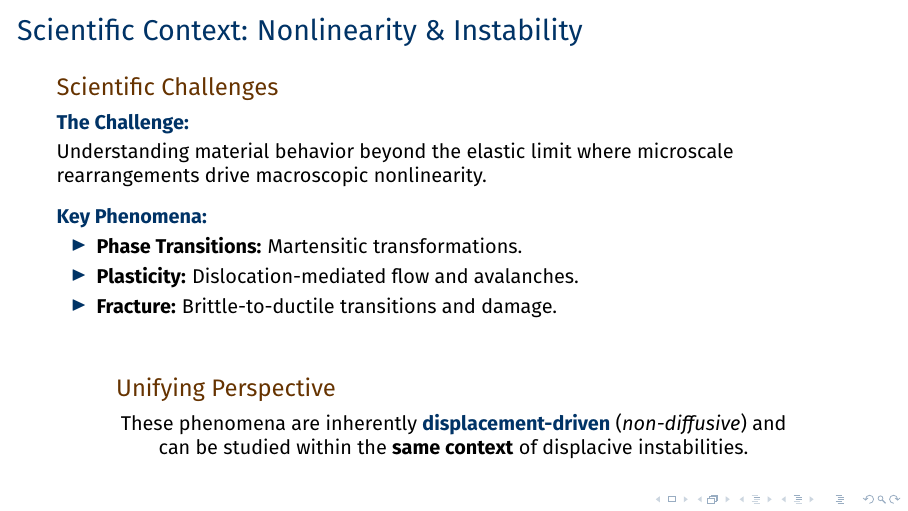
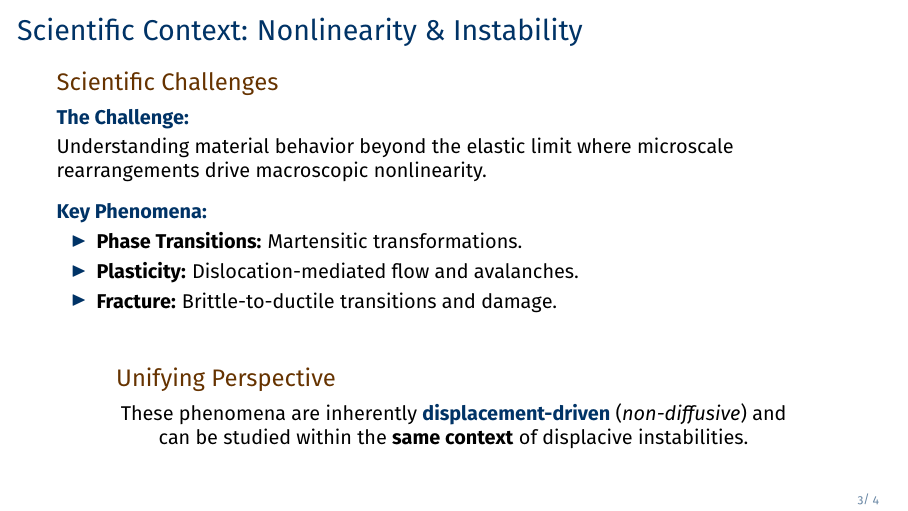
Before and after one commit to cnrs-oguzumut/HDR, LaTeX slides (sunum.tex): page 3 of 4. Compiled offline with pdfLaTeX.

Commit message:
Add slide/frame numbering (X / Y) to the footer

```diff
--- a/sunum.tex
+++ b/sunum.tex
@@ -13,6 +13,16 @@
 \setbeamercolor{titlelike}{fg=AcademicNavy}
 \setbeamercolor{structure}{fg=AcademicNavy}
 \setbeamercolor{block title}{fg=SecondaryTitle}
+
+% --- Footer & Page Numbering ---
+\setbeamertemplate{navigation symbols}{} % Remove navigation symbols
+\setbeamerfont{footline}{size=\fontsize{6}{7}\selectfont}
+\setbeamercolor{footline}{fg=AcademicNavy!60}
+\setbeamertemplate{footline}{
+    \hfill
+    \insertframenumber / \inserttotalframenumber
+    \hspace{0.5cm}\vspace{0.1cm}
+}
 
 % --- Custom Title Page Design ---
 \setbeamertemplate{title page}{
```
Also changed, not shown: Figures/Page18_Img0.jpg (added), Figures/Page5_Img0.jpg (added), Figures/multiscale_modeling_length_scale.svg (added), Figures/multiscale_modeling_with_icons.svg (added), sunum.pdf.
